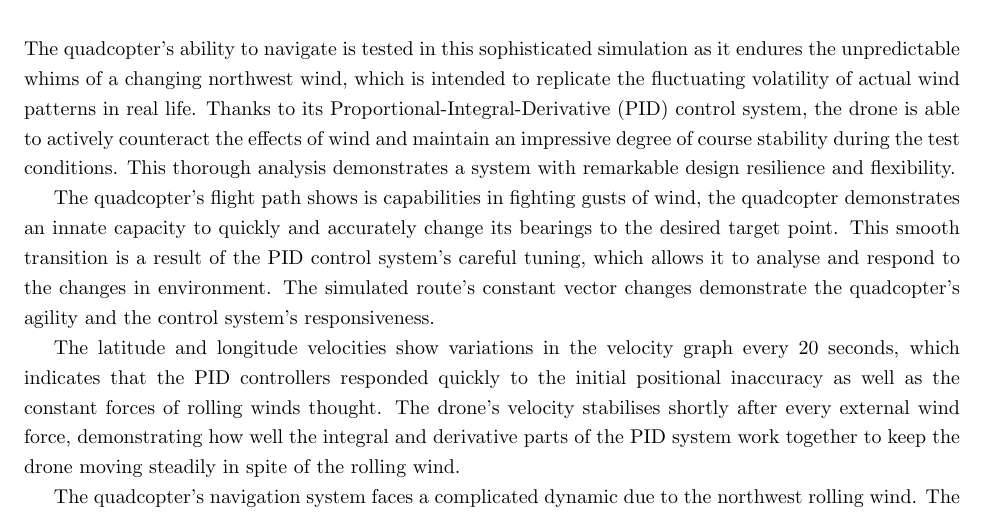
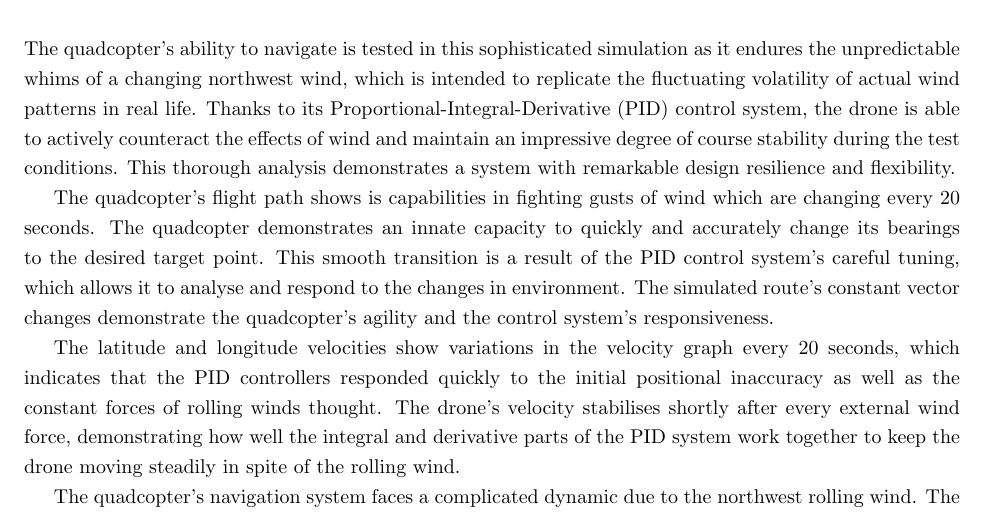
Before and after one commit to pdavid747/Project-Report, a LaTeX document (finalreport.tex): part of page 38 of 64, cut so that both start at the same text. Compiled offline with pdfLaTeX.

Commit message:
PID simulations

```diff
--- a/finalreport.tex
+++ b/finalreport.tex
@@ -1564,7 +1564,7 @@ real-world applications, validates the system's efficacy and dependability and r
 The quadcopter's ability to navigate is tested in this sophisticated simulation as it endures the unpredictable whims of a changing northwest wind, which is intended to replicate the fluctuating volatility of actual wind patterns in real life. Thanks to its Proportional-Integral-Derivative (PID) control system, the drone is able to actively counteract the effects
 of wind and maintain an impressive degree of course stability during the test conditions. This thorough analysis demonstrates a system with remarkable design resilience and flexibility.
 
-The quadcopter's flight path shows is capabilities in fighting gusts of wind, the quadcopter demonstrates an innate capacity to quickly and accurately change its bearings to the desired target point. This smooth transition is a result of the PID control system's careful tuning, which allows it to analyse and respond to the changes in environment.
+The quadcopter's flight path shows is capabilities in fighting gusts of wind which are changing every 20 seconds. The quadcopter demonstrates an innate capacity to quickly and accurately change its bearings to the desired target point. This smooth transition is a result of the PID control system's careful tuning, which allows it to analyse and respond to the changes in environment.
 The simulated route's constant vector changes demonstrate the quadcopter's agility and the control system's responsiveness.
 
 The latitude and longitude velocities show variations in the velocity graph every 20 seconds, which indicates that the PID controllers responded quickly to the initial positional inaccuracy as well as the constant forces of rolling winds thought. The drone’s velocity stabilises shortly after every external wind force, demonstrating how well the integral and
```
Also changed, not shown: finalreport.tex (1 more changed lines), 2 other files.
